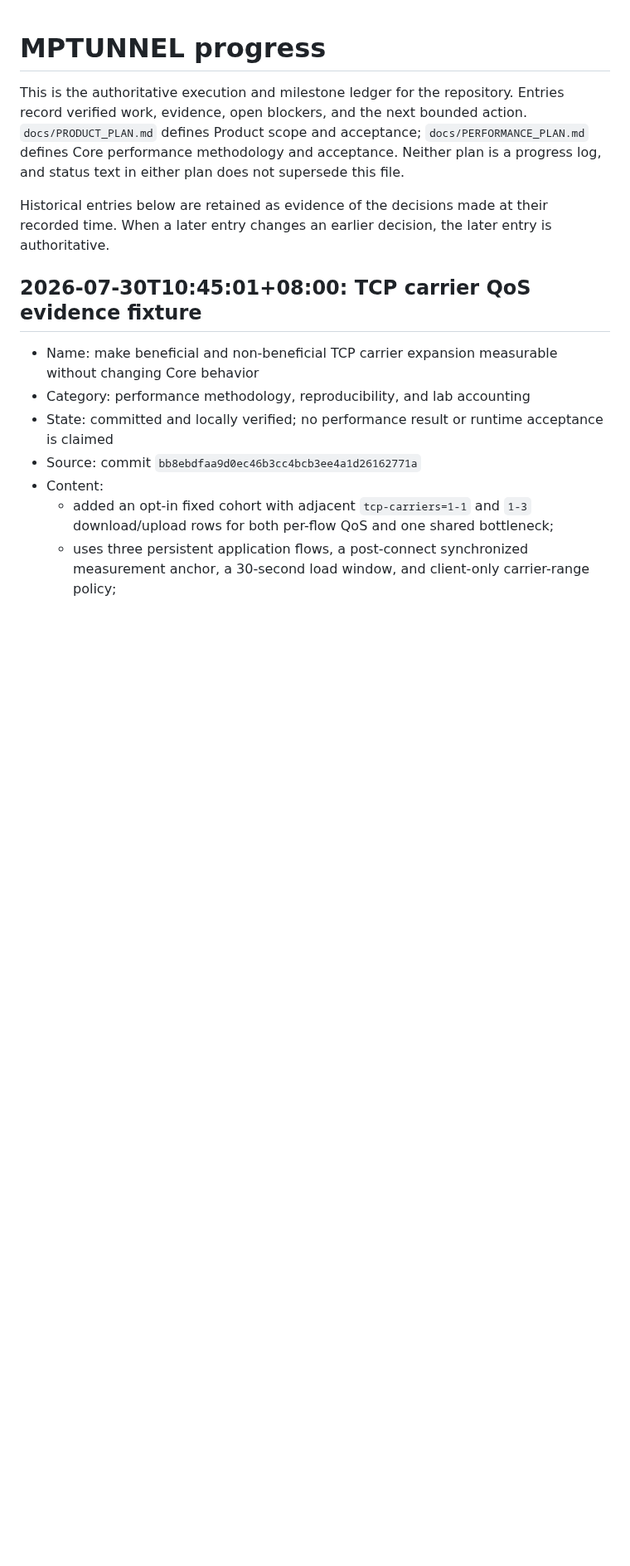
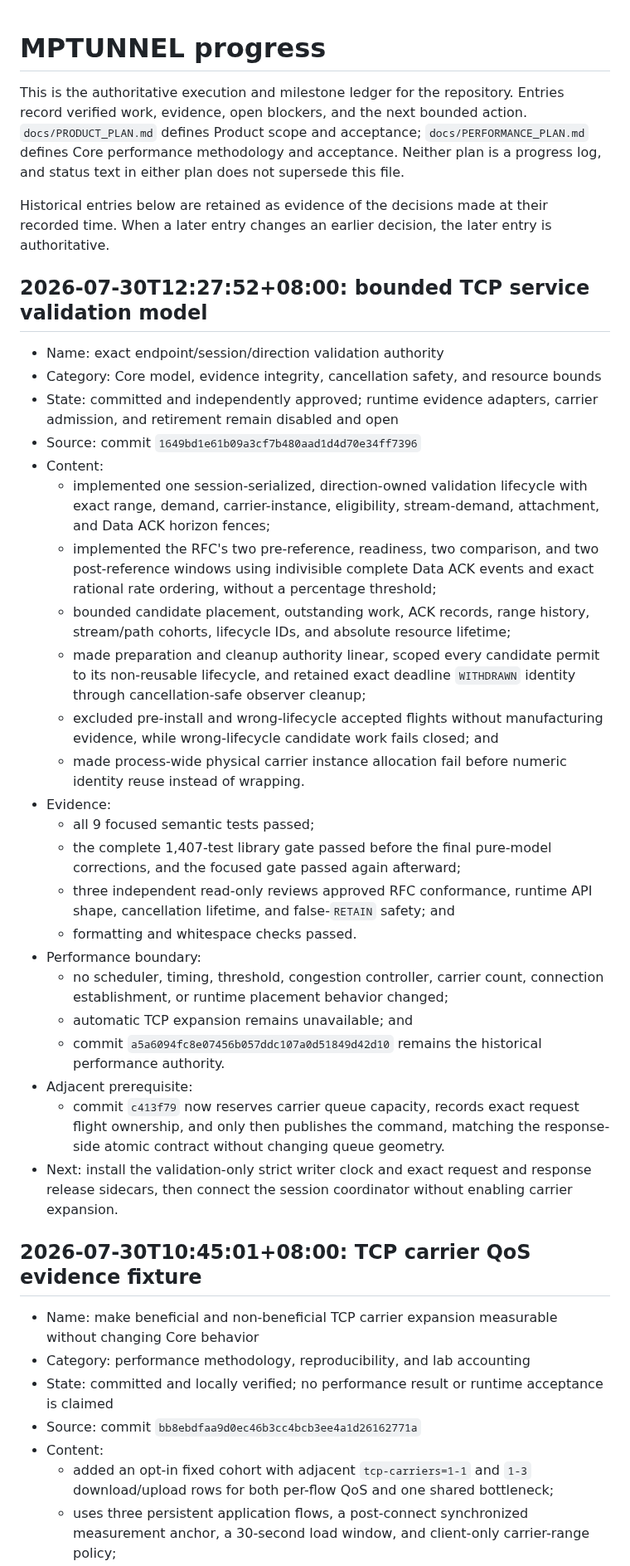
Before and after one commit to mnihyc/mptunnel, a Markdown page: PROGRESS.md, the part around the change. Shown at 83% size. Rendered like a GitHub page; blank space fills up the shorter version.

Commit message:
docs: record TCP service model milestone

```diff
--- a/PROGRESS.md
+++ b/PROGRESS.md
@@ -10,6 +10,52 @@ supersede this file.
 Historical entries below are retained as evidence of the decisions made at
 their recorded time. When a later entry changes an earlier decision, the later
 entry is authoritative.
+
+## 2026-07-30T12:27:52+08:00: bounded TCP service validation model
+
+- Name: exact endpoint/session/direction validation authority
+- Category: Core model, evidence integrity, cancellation safety, and resource
+  bounds
+- State: committed and independently approved; runtime evidence adapters,
+  carrier admission, and retirement remain disabled and open
+- Source: commit `1649bd1e61b09a3cf7b480aad1d4d70e34ff7396`
+- Content:
+  - implemented one session-serialized, direction-owned validation lifecycle
+    with exact range, demand, carrier-instance, eligibility, stream-demand,
+    attachment, and Data ACK horizon fences;
+  - implemented the RFC's two pre-reference, readiness, two comparison, and
+    two post-reference windows using indivisible complete Data ACK events and
+    exact rational rate ordering, without a percentage threshold;
+  - bounded candidate placement, outstanding work, ACK records, range history,
+    stream/path cohorts, lifecycle IDs, and absolute resource lifetime;
+  - made preparation and cleanup authority linear, scoped every candidate
+    permit to its non-reusable lifecycle, and retained exact deadline
+    `WITHDRAWN` identity through cancellation-safe observer cleanup;
+  - excluded pre-install and wrong-lifecycle accepted flights without
+    manufacturing evidence, while wrong-lifecycle candidate work fails closed;
+    and
+  - made process-wide physical carrier instance allocation fail before numeric
+    identity reuse instead of wrapping.
+- Evidence:
+  - all 9 focused semantic tests passed;
+  - the complete 1,407-test library gate passed before the final pure-model
+    corrections, and the focused gate passed again afterward;
+  - three independent read-only reviews approved RFC conformance, runtime API
+    shape, cancellation lifetime, and false-`RETAIN` safety; and
+  - formatting and whitespace checks passed.
+- Performance boundary:
+  - no scheduler, timing, threshold, congestion controller, carrier count,
+    connection establishment, or runtime placement behavior changed;
+  - automatic TCP expansion remains unavailable; and
+  - commit `a5a6094fc8e07456b057ddc107a0d51849d42d10` remains the historical
+    performance authority.
+- Adjacent prerequisite:
+  - commit `c413f79` now reserves carrier queue capacity, records exact request
+    flight ownership, and only then publishes the command, matching the
+    response-side atomic contract without changing queue geometry.
+- Next: install the validation-only strict writer clock and exact request and
+  response release sidecars, then connect the session coordinator without
+  enabling carrier expansion.
 
 ## 2026-07-30T10:45:01+08:00: TCP carrier QoS evidence fixture
 
```
